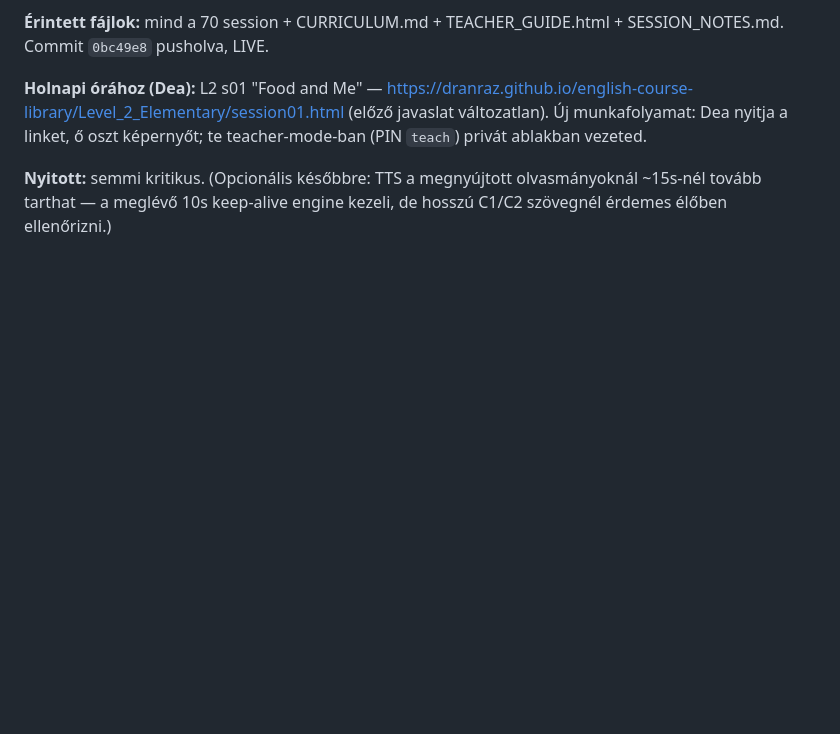
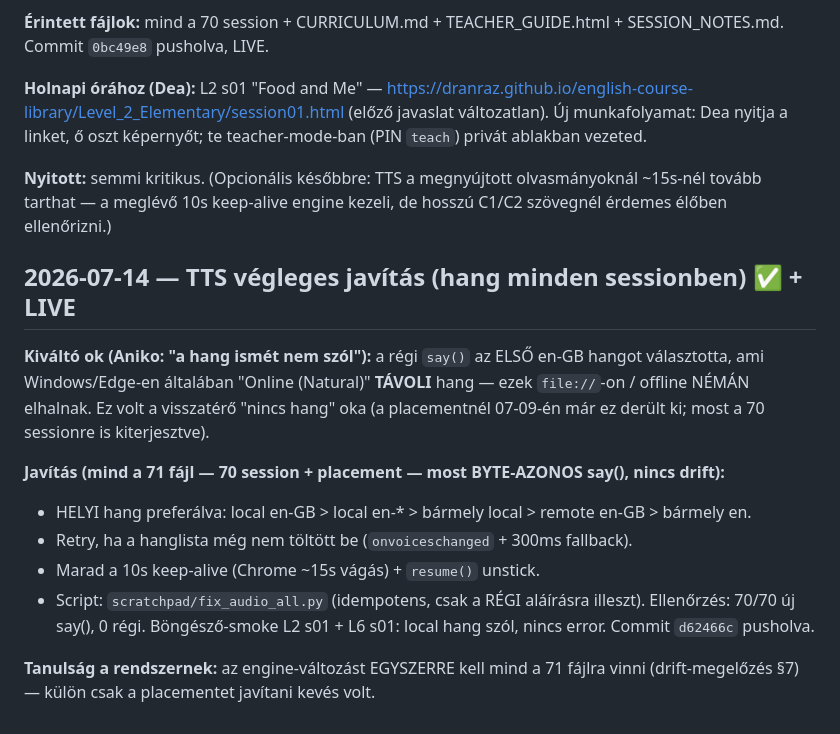
Before and after one commit to DrAnRaz/english-course-library, a Markdown page: SESSION_NOTES.md, the part around the change. Rendered like a GitHub page; blank space fills up the shorter version.

Commit message:
docs: TTS permanent-fix session note
Co-Authored-By: Claude Fable 5 <noreply@anthropic.com>
Claude-Session: https://claude.ai/code/session_011zXkQjrJLPR5sGJngnTPZH

```diff
--- a/SESSION_NOTES.md
+++ b/SESSION_NOTES.md
@@ -41,3 +41,15 @@
 **Holnapi órához (Dea):** L2 s01 "Food and Me" — https://dranraz.github.io/english-course-library/Level_2_Elementary/session01.html (előző javaslat változatlan). Új munkafolyamat: Dea nyitja a linket, ő oszt képernyőt; te teacher-mode-ban (PIN `teach`) privát ablakban vezeted.
 
 **Nyitott:** semmi kritikus. (Opcionális későbbre: TTS a megnyújtott olvasmányoknál ~15s-nél tovább tarthat — a meglévő 10s keep-alive engine kezeli, de hosszú C1/C2 szövegnél érdemes élőben ellenőrizni.)
+
+## 2026-07-14 — TTS végleges javítás (hang minden sessionben) ✅ + LIVE
+
+**Kiváltó ok (Aniko: "a hang ismét nem szól"):** a régi `say()` az ELSŐ en-GB hangot választotta, ami Windows/Edge-en általában "Online (Natural)" **TÁVOLI** hang — ezek `file://`-on / offline NÉMÁN elhalnak. Ez volt a visszatérő "nincs hang" oka (a placementnél 07-09-én már ez derült ki; most a 70 sessionre is kiterjesztve).
+
+**Javítás (mind a 71 fájl — 70 session + placement — most BYTE-AZONOS say(), nincs drift):**
+- HELYI hang preferálva: local en-GB > local en-* > bármely local > remote en-GB > bármely en.
+- Retry, ha a hanglista még nem töltött be (`onvoiceschanged` + 300ms fallback).
+- Marad a 10s keep-alive (Chrome ~15s vágás) + `resume()` unstick.
+- Script: `scratchpad/fix_audio_all.py` (idempotens, csak a RÉGI aláírásra illeszt). Ellenőrzés: 70/70 új say(), 0 régi. Böngésző-smoke L2 s01 + L6 s01: local hang szól, nincs error. Commit `d62466c` pusholva.
+
+**Tanulság a rendszernek:** az engine-változást EGYSZERRE kell mind a 71 fájlra vinni (drift-megelőzés §7) — külön csak a placementet javítani kevés volt.
```
